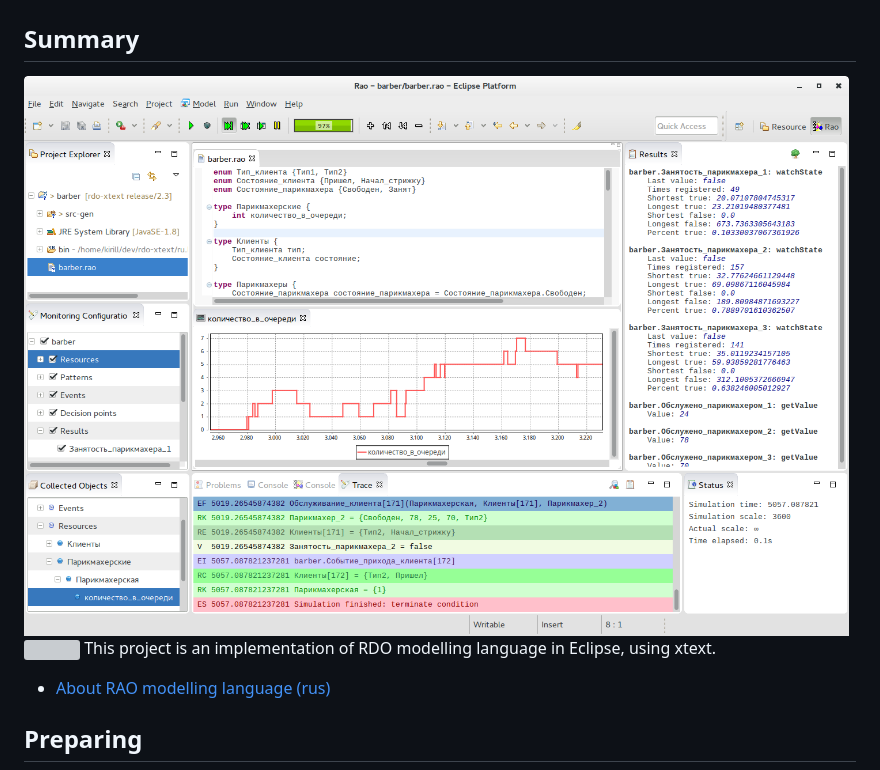
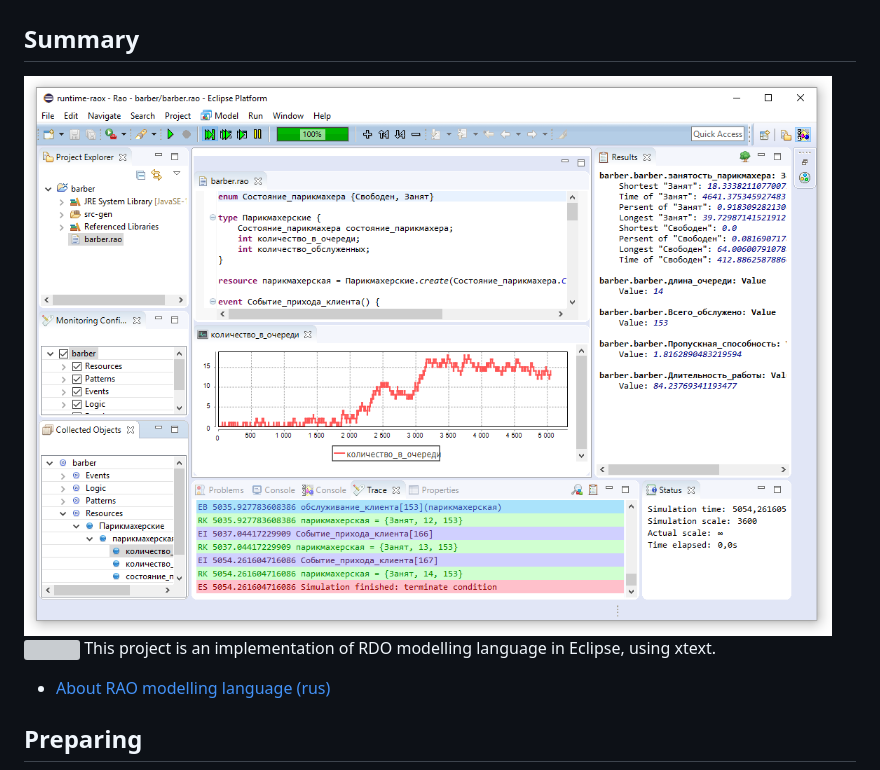
Before and after one commit to LeKaitoW/raox, a Markdown page: README.md, the part around the change. GitHub-like rendering; pictures changed too: docs/raox.png (added), docs/rdo-xtext.png (deleted); grey boxes are pictures that could not be loaded.

Commit message:
Update screenshot

```diff
--- a/README.md
+++ b/README.md
@@ -1,6 +1,6 @@
 # Rao X
 ## Summary
-<img src=docs/rdo-xtext.png><img>
+<img src=docs/raox.png><img>
 This project is an implementation of RDO modelling language in Eclipse, using xtext.
 * [About RAO modelling language (rus)](http://raox.ru/docs/reference/base_types_and_functions.html)
 
```
